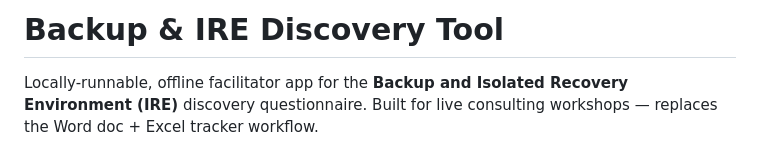
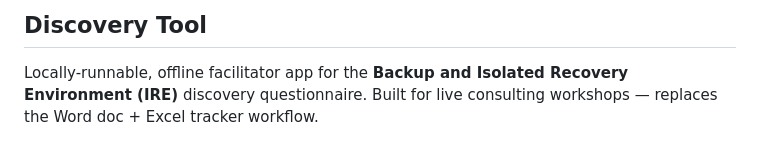
Before and after one commit to tarang220284/infra_assessment, a Markdown page: README.md, the part around the change. Drawn GitHub-style.

```diff
--- a/README.md
+++ b/README.md
@@ -1,4 +1,4 @@
-# Backup & IRE Discovery Tool
+## Discovery Tool
 
 Locally-runnable, offline facilitator app for the **Backup and Isolated Recovery Environment (IRE)** discovery questionnaire. Built for live consulting workshops — replaces the Word doc + Excel tracker workflow.
 
```
